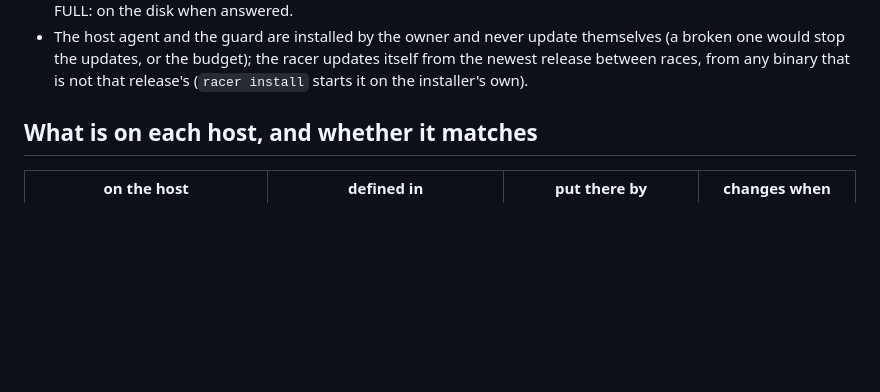
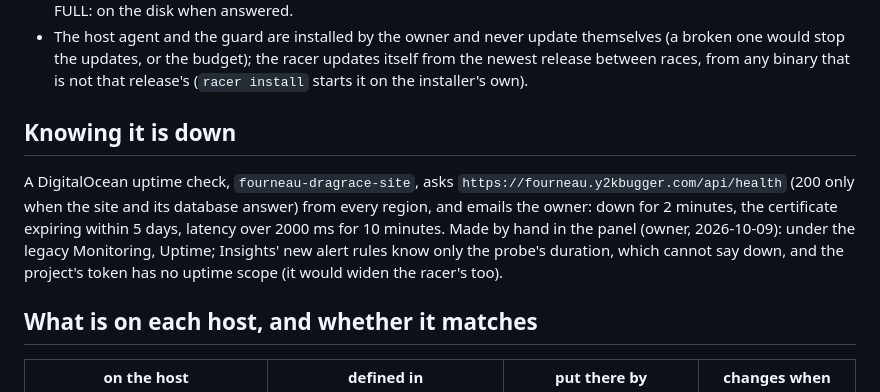
Before and after one commit to Eldhus/fourneau-dragrace, a Markdown page: docs/self-hosting.md, the part around the change. Drawn GitHub-style; blank space fills up the shorter version.

Commit message:
self-hosting: the uptime check and its alerts, made in the panel

```diff
--- a/docs/self-hosting.md
+++ b/docs/self-hosting.md
@@ -69,6 +69,17 @@ lacks, so it is done in the panel.
   the racer updates itself from the newest release between races, from
   any binary that is not that release's (`racer install` starts it on
   the installer's own).
+
+## Knowing it is down
+
+A DigitalOcean uptime check, `fourneau-dragrace-site`, asks
+`https://fourneau.y2kbugger.com/api/health` (200 only when the site and
+its database answer) from every region, and emails the owner: down for
+2 minutes, the certificate expiring within 5 days, latency over 2000 ms
+for 10 minutes. Made by hand in the panel (owner, 2026-10-09): under the
+legacy Monitoring, Uptime; Insights' new alert rules know only the
+probe's duration, which cannot say down, and the project's token has no
+uptime scope (it would widen the racer's too).
 
 ## What is on each host, and whether it matches
 
```
Also changed, not shown: TODO.md (+4 -4 lines).
